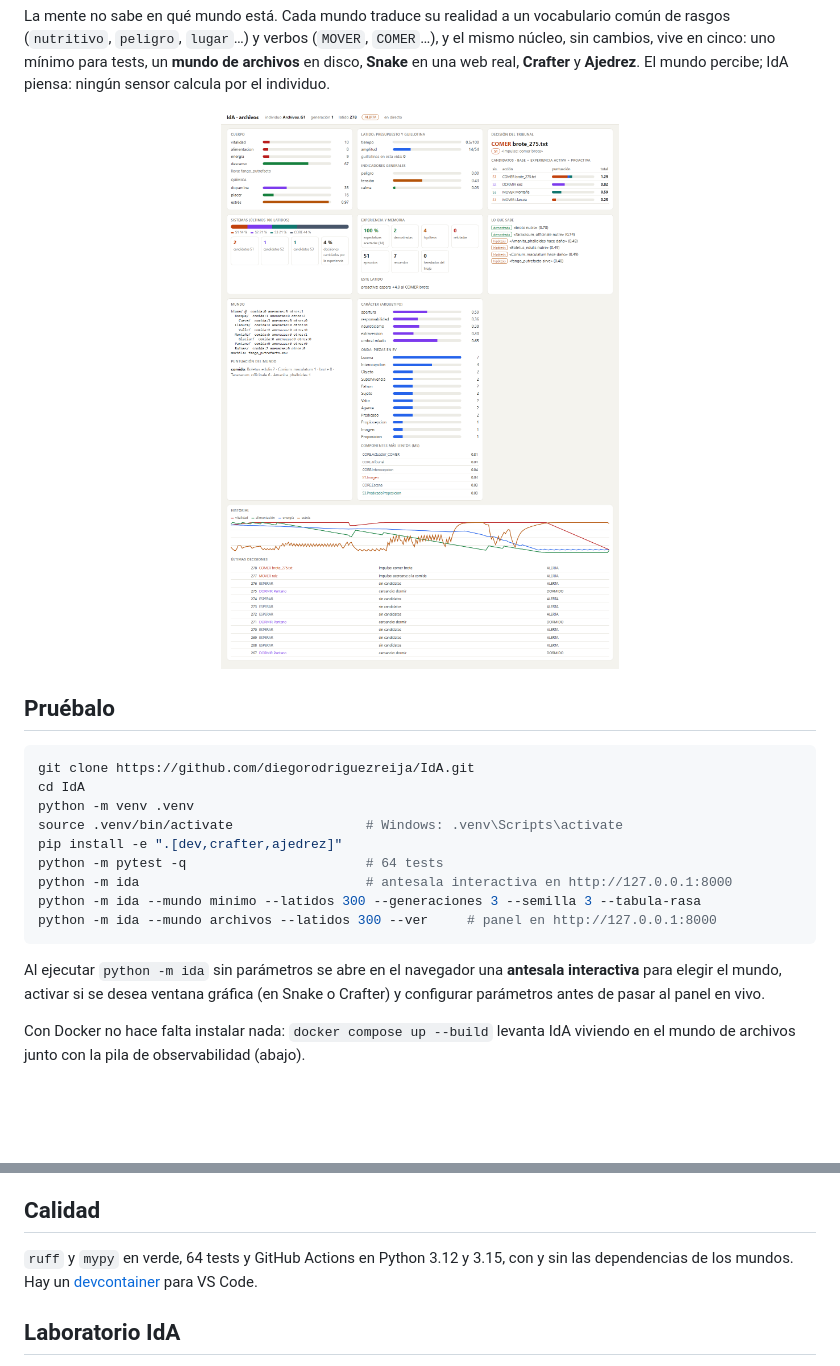
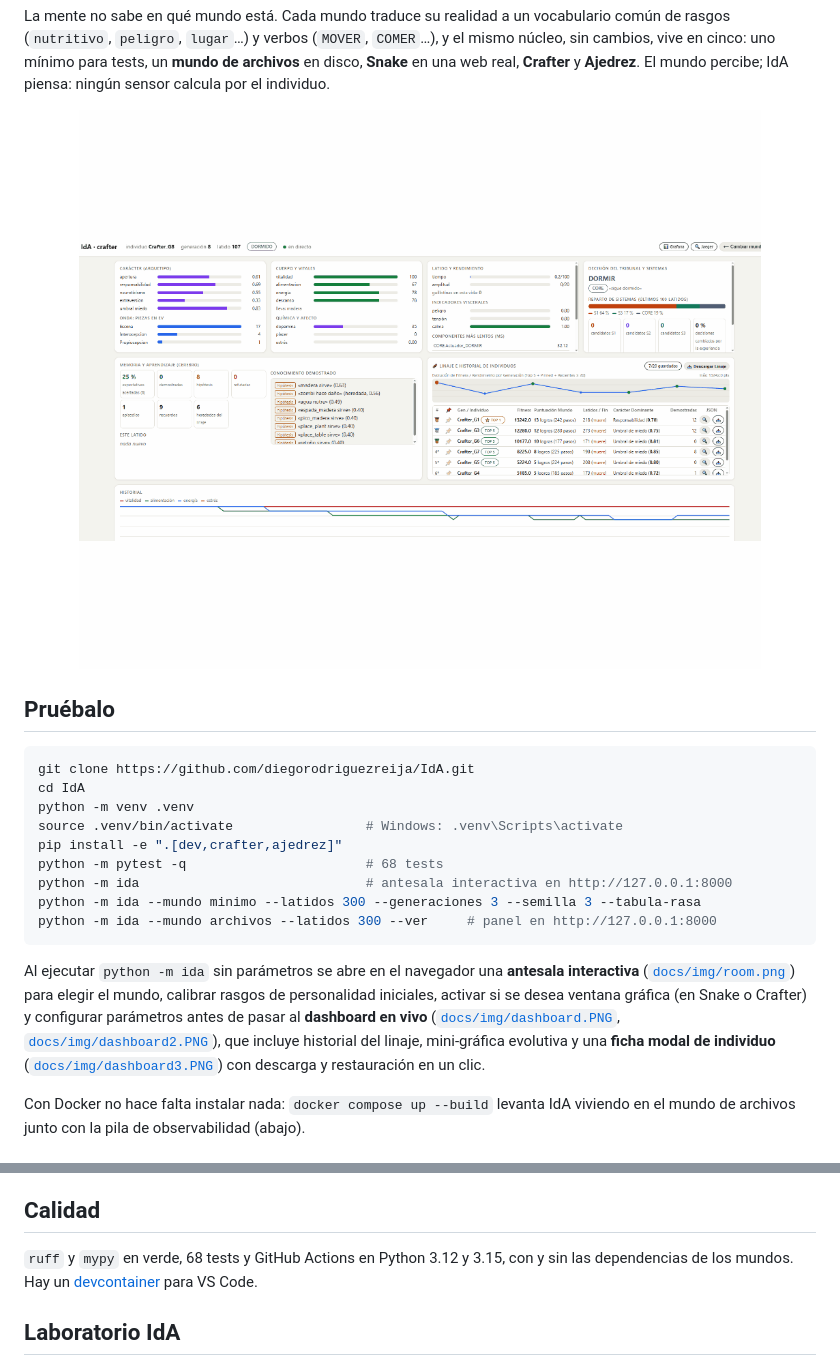
Before and after one commit to diegorodriguezreija/IdA, a Markdown page: README.md, 2 parts joined by grey strips. GitHub-like rendering; pictures changed too: docs/img/demo.gif (added), docs/img/panel_ida.png (deleted); blank space fills up the shorter version.

````diff
--- a/README.md
+++ b/README.md
@@ -14,7 +14,9 @@ Cada individuo de IdA tiene un **cuerpo** que se gasta, un **latido** con un pre
 
 La mente no sabe en qué mundo está. Cada mundo traduce su realidad a un vocabulario común de rasgos (`nutritivo`, `peligro`, `lugar`…) y verbos (`MOVER`, `COMER`…), y el mismo núcleo, sin cambios, vive en cinco: uno mínimo para tests, un **mundo de archivos** en disco, **Snake** en una web real, **Crafter** y **Ajedrez**. El mundo percibe; IdA piensa: ningún sensor calcula por el individuo.
 
-<p align="center"><img src="docs/img/panel_ida.png" width="760" alt="Panel de telemetría de IdA en el mundo de archivos: cuerpo y química, presupuesto del latido, decisión del Tribunal con sus candidatos, reparto por sistemas, memoria, lo que sabe con su estado, carácter, piezas de la Onda e historial"></p>
+<p align="center">
+  <img src="docs/img/demo.gif" width="780" alt="Demostración de IdA: Antesala interactiva y Dashboard de telemetría en vivo con ficha modal de individuo">
+</p>
 
 ## Pruébalo
 
@@ -24,13 +26,13 @@ cd IdA
 python -m venv .venv
 source .venv/bin/activate                 # Windows: .venv\Scripts\activate
 pip install -e ".[dev,crafter,ajedrez]"
-python -m pytest -q                       # 64 tests
+python -m pytest -q                       # 68 tests
 python -m ida                             # antesala interactiva en http://127.0.0.1:8000
 python -m ida --mundo minimo --latidos 300 --generaciones 3 --semilla 3 --tabula-rasa
 python -m ida --mundo archivos --latidos 300 --ver     # panel en http://127.0.0.1:8000
 ```
 
-Al ejecutar `python -m ida` sin parámetros se abre en el navegador una **antesala interactiva** para elegir el mundo, activar si se desea ventana gráfica (en Snake o Crafter) y configurar parámetros antes de pasar al panel en vivo.
+Al ejecutar `python -m ida` sin parámetros se abre en el navegador una **antesala interactiva** ([`docs/img/room.png`](docs/img/room.png)) para elegir el mundo, calibrar rasgos de personalidad iniciales, activar si se desea ventana gráfica (en Snake o Crafter) y configurar parámetros antes de pasar al **dashboard en vivo** ([`docs/img/dashboard.PNG`](docs/img/dashboard.PNG), [`docs/img/dashboard2.PNG`](docs/img/dashboard2.PNG)), que incluye historial del linaje, mini-gráfica evolutiva y una **ficha modal de individuo** ([`docs/img/dashboard3.PNG`](docs/img/dashboard3.PNG)) con descarga y restauración en un clic.
 
 Con Docker no hace falta instalar nada: `docker compose up --build` levanta IdA viviendo en el mundo de archivos junto con la pila de observabilidad (abajo).
 
@@ -71,7 +73,7 @@ El núcleo no depende de esto: la Onda solo apunta cuándo empieza y acaba cada
 
 ## Calidad
 
-`ruff` y `mypy` en verde, 64 tests y GitHub Actions en Python 3.12 y 3.15, con y sin las dependencias de los mundos. Hay un [devcontainer](.devcontainer/devcontainer.json) para VS Code.
+`ruff` y `mypy` en verde, 68 tests y GitHub Actions en Python 3.12 y 3.15, con y sin las dependencias de los mundos. Hay un [devcontainer](.devcontainer/devcontainer.json) para VS Code.
 
 ## Laboratorio IdA
 
````
Also changed, not shown: CHANGELOG.md (+10 -0 lines), README.en.md (+6 -4 lines), docs/img/dashboard.PNG (added), docs/img/dashboard2.PNG (added), docs/img/dashboard3.PNG (added), docs/img/room.png (added).
